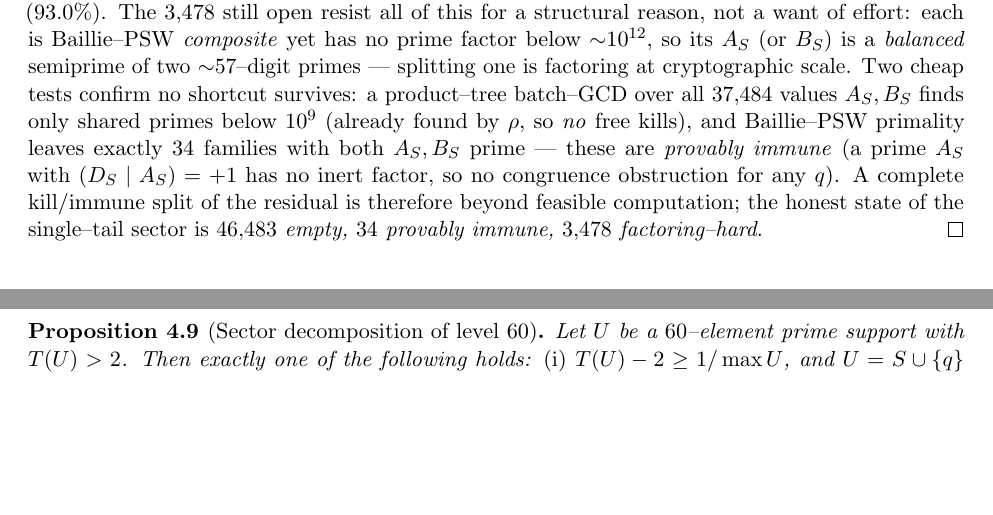
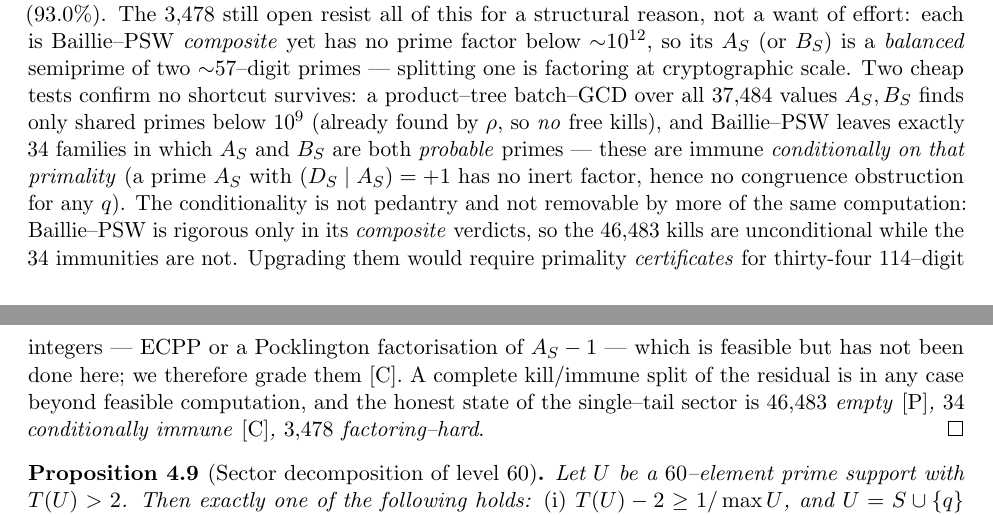
Before and after one commit to ElVec1o/erdos307, a LaTeX paper (paper/erdos307.tex): two parts of pages 7 and 8 of 49, joined at a grey line, cut so that both start at the same text, the shorter picture padded with empty space. Compiled offline with pdfLaTeX.

Commit message:
Audit: the 34 "provably immune" families are conditional, not proved -- BPSW is one-sided
A load-bearing claim was mis-graded. rem:campaign's proof asserted that Baillie-PSW
"leaves exactly 34 families with both A_S, B_S prime -- these are PROVABLY immune". BPSW is
rigorous only in its COMPOSITE verdicts; its prime verdicts are probable-prime. The
immunity argument genuinely needs A_S prime (a prime A_S with (D_S|A_S) = +1 has no inert
factor), so the immunity inherits the conditionality.

The asymmetry matters and is now stated: the 46,483 kills are unconditional [P] -- they
rest on compositeness and on Jacobi symbols, both rigorous -- while the 34 immunities are
[C]. Removing the condition is not a matter of more of the same computation: it needs
primality CERTIFICATES for thirty-four 114-digit integers (ECPP, or a Pocklington
factorisation of A_S - 1), which is feasible but has not been done here.

The honest state of the single-tail sector is therefore: 46,483 empty [P], 34
conditionally immune [C], 3,478 factoring-hard.

Also corrected downstream in rem:killcount, where the residual log-divergence -- the entire
"weakly favours YES" signal -- was attributed to the "34 provably immune families together
with the pair sector". Half that signal is conditional; the pair sector's half is
unconditional, being prop:pairlocal. Saying so keeps the paper's [P]/[C]/[E] grading
load-bearing rather than decorative, which is the point of having it.

Paper stays 49 pp, compiles clean, 0 undefined references.

```diff
--- a/paper/erdos307.tex
+++ b/paper/erdos307.tex
@@ -457,11 +457,17 @@ not a want of effort: each is Baillie--PSW \emph{composite} yet has no prime fac
 10^{12}$, so its $A_S$ (or $B_S$) is a \emph{balanced} semiprime of two ${\sim}57$--digit primes ---
 splitting one is factoring at cryptographic scale. Two cheap tests confirm no shortcut survives:
 a product--tree batch--GCD over all $37{,}484$ values $A_S,B_S$ finds only shared primes below
-$10^9$ (already found by $\rho$, so \emph{no} free kills), and Baillie--PSW primality leaves exactly
-$34$ families with both $A_S,B_S$ prime --- these are \emph{provably immune} (a prime $A_S$ with
-$(D_S\mid A_S)=+1$ has no inert factor, so no congruence obstruction for any $q$). A complete
-kill/immune split of the residual is therefore beyond feasible computation; the honest state of the
-single--tail sector is \emph{$46{,}483$ empty, $34$ provably immune, $3{,}478$ factoring--hard}.
+$10^9$ (already found by $\rho$, so \emph{no} free kills), and Baillie--PSW leaves exactly
+$34$ families in which $A_S$ and $B_S$ are both \emph{probable} primes --- these are immune
+\emph{conditionally on that primality} (a prime $A_S$ with $(D_S\mid A_S)=+1$ has no inert factor,
+hence no congruence obstruction for any $q$). The conditionality is not pedantry and not
+removable by more of the same computation: Baillie--PSW is rigorous only in its \emph{composite}
+verdicts, so the $46{,}483$ kills are unconditional while the $34$ immunities are not. Upgrading them
+would require primality \emph{certificates} for thirty-four $114$--digit integers --- ECPP or a
+Pocklington factorisation of $A_S-1$ --- which is feasible but has not been done here; we therefore
+grade them \textup{[C]}. A complete kill/immune split of the residual is in any case beyond feasible
+computation, and the honest state of the single--tail sector is \emph{$46{,}483$ empty
+\textup{[P]}, $34$ conditionally immune \textup{[C]}, $3{,}478$ factoring--hard}.
 \end{proof}
 
 \begin{proposition}[Sector decomposition of level $60$]\label{prop:sectors}
```
Also changed, not shown: paper/erdos307.pdf, paper/erdos307.tex (4 more changed lines).
